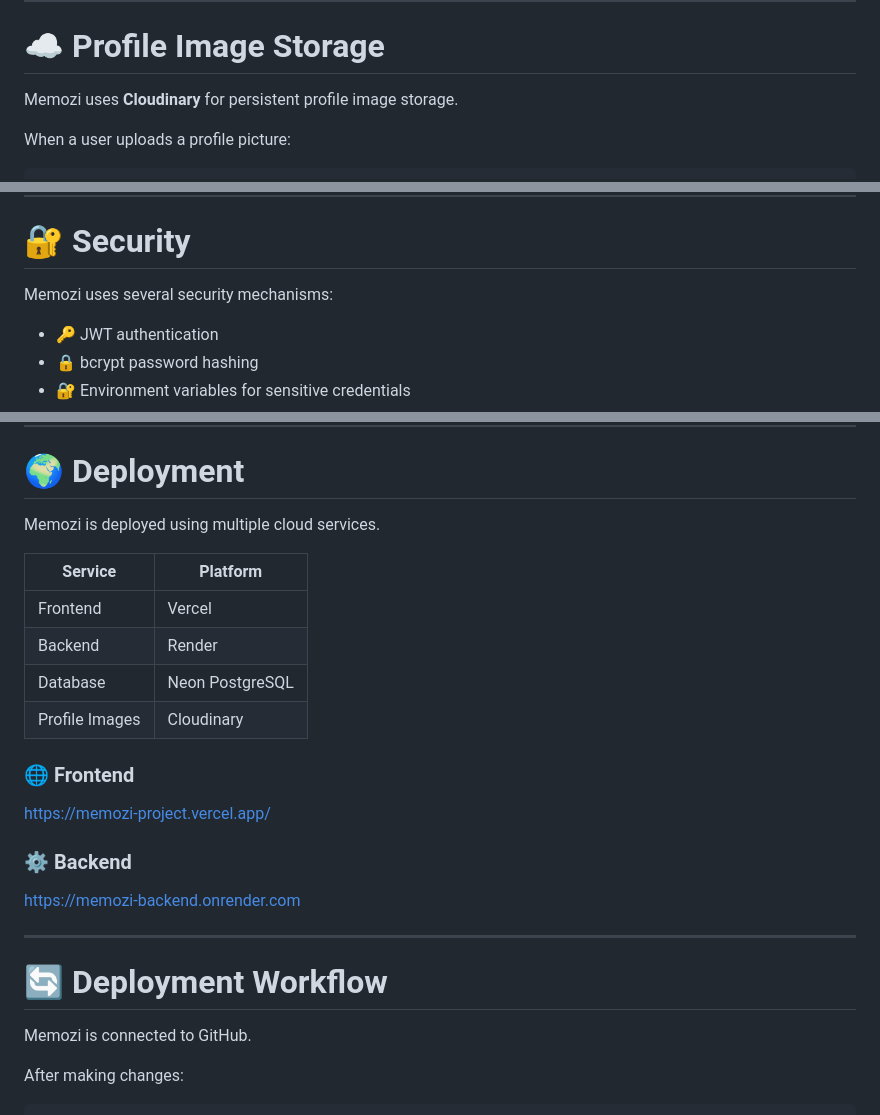
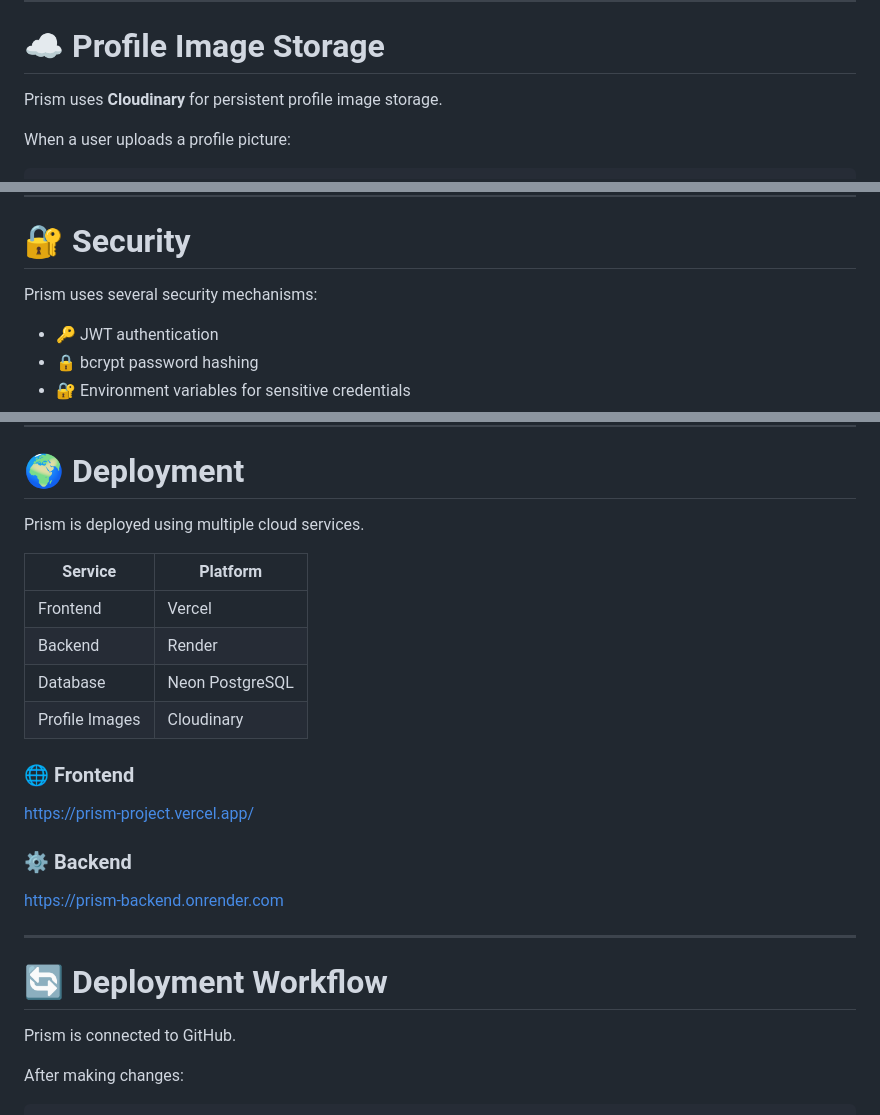
Before and after one commit to asthasah/Prism, a Markdown page: README.md, 3 parts joined by grey strips. Rendered like a GitHub page.

```diff
--- a/README.md
+++ b/README.md
@@ -315,7 +315,7 @@ http://localhost:3000
 
 # ☁️ Profile Image Storage
 
-Memozi uses **Cloudinary** for persistent profile image storage.
+Prism uses **Cloudinary** for persistent profile image storage.
 
 When a user uploads a profile picture:
 
@@ -355,7 +355,7 @@ Using Cloudinary ensures that profile pictures remain available even when the ba
 
 # 🔐 Security
 
-Memozi uses several security mechanisms:
+Prism uses several security mechanisms:
 
 - 🔑 JWT authentication
 - 🔒 bcrypt password hashing
@@ -377,7 +377,7 @@ CLOUDINARY_API_SECRET
 
 # 🌍 Deployment
 
-Memozi is deployed using multiple cloud services.
+Prism is deployed using multiple cloud services.
 
 | Service | Platform |
 |---|---|
@@ -388,17 +388,17 @@ Memozi is deployed using multiple cloud services.
 
 ### 🌐 Frontend
 
-https://memozi-project.vercel.app/
+https://prism-project.vercel.app/
 
 ### ⚙️ Backend
 
-https://memozi-backend.onrender.com
+https://prism-backend.onrender.com
 
 ---
 
 # 🔄 Deployment Workflow
 
-Memozi is connected to GitHub.
+Prism is connected to GitHub.
 
 After making changes:
 
```
